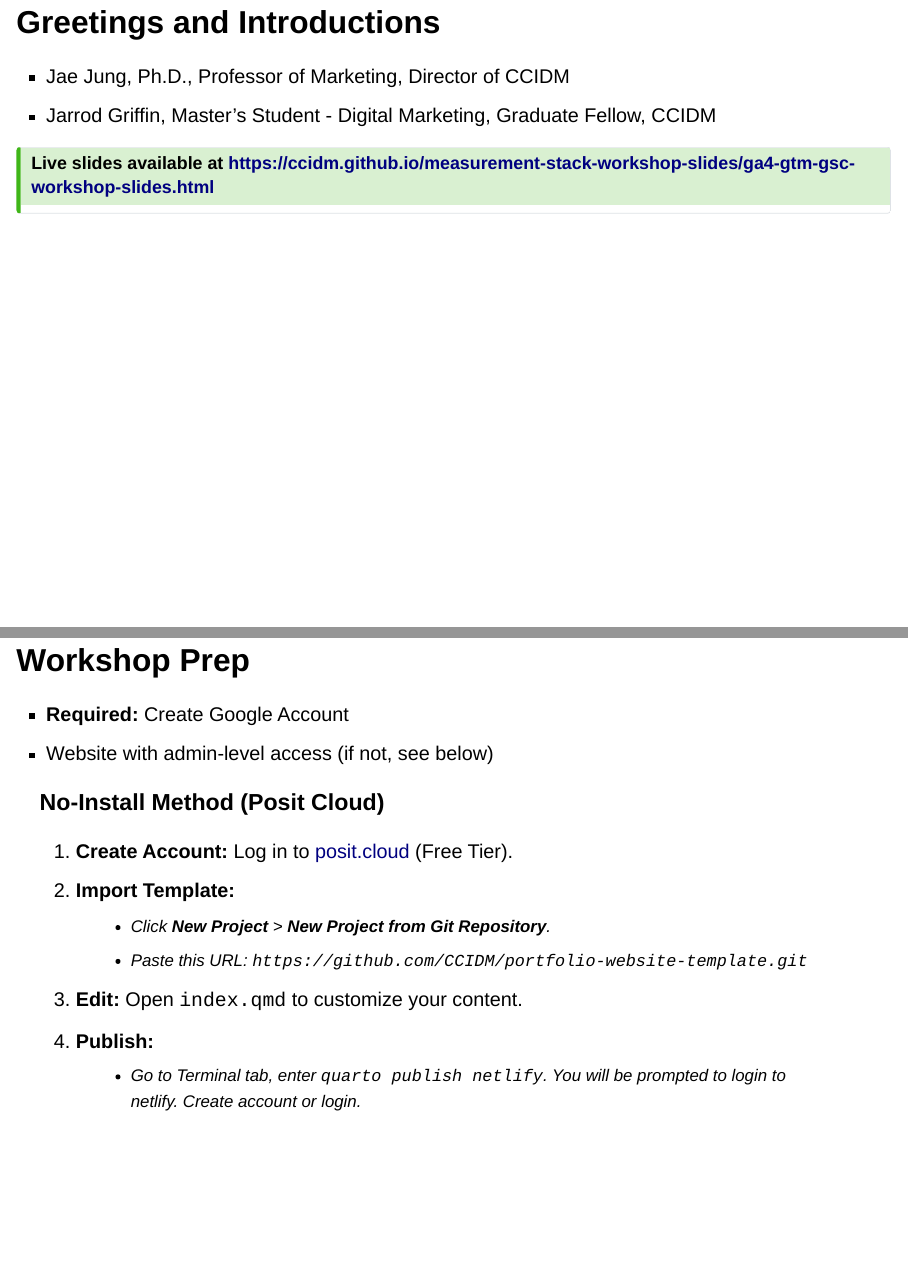
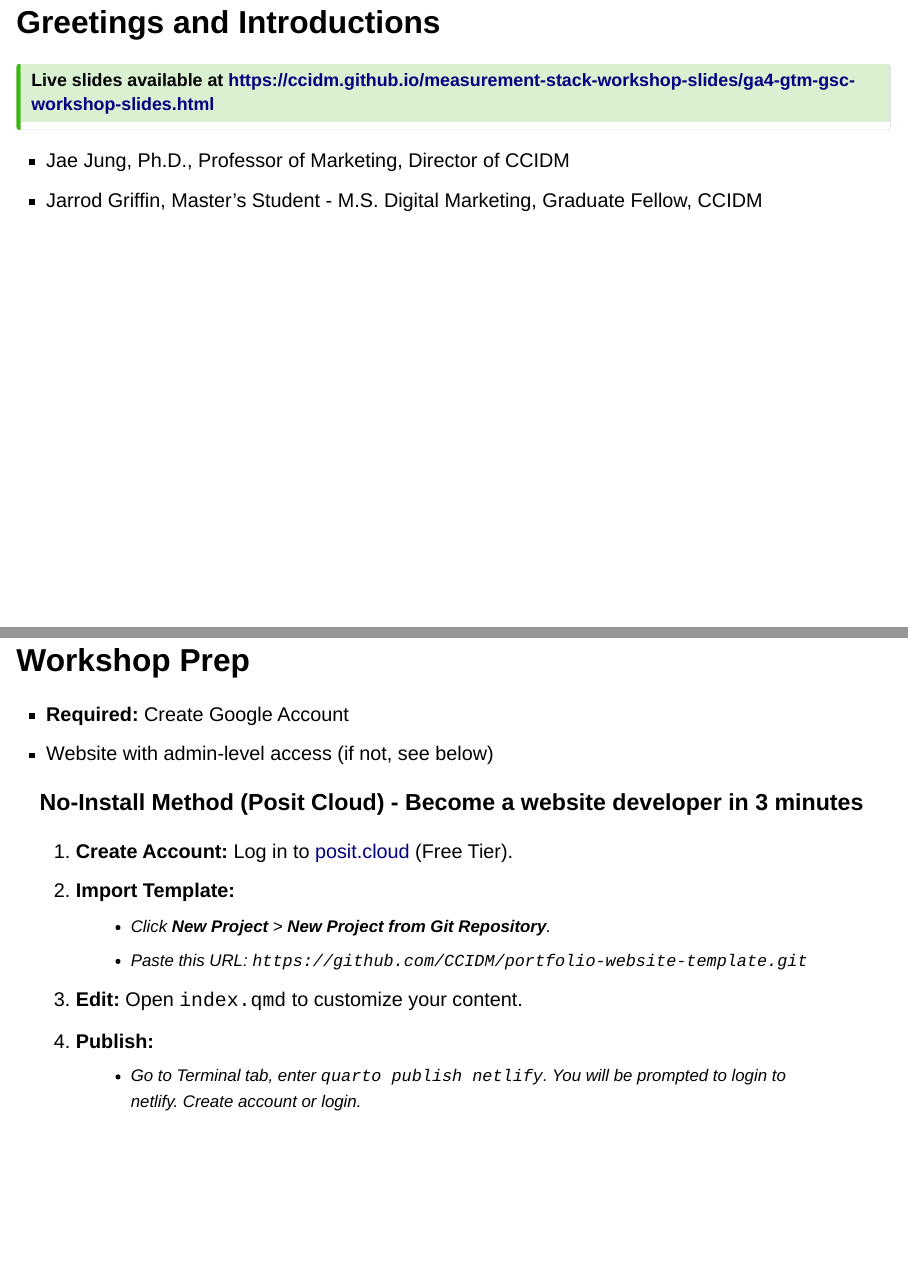
Before and after one commit to CCIDM/measurement-stack-workshop-slides, a Quarto document (ga4-gtm-gsc-workshop-slides.qmd): pages 2 and 6 of 30, joined at a grey line. Rendered offline with R 4.5, knitr and Pandoc in place of Quarto, with nearby package versions; drawn as Slidy slides in place of the format the file asks for.

Commit message:
updating slides flow

```diff
--- a/ga4-gtm-gsc-workshop-slides.qmd
+++ b/ga4-gtm-gsc-workshop-slides.qmd
@@ -32,12 +32,14 @@ format:
 
 ## Greetings and Introductions
 
--   Jae Jung, Ph.D., Professor of Marketing, Director of CCIDM
--   Jarrod Griffin, Master's Student - Digital Marketing, Graduate Fellow, CCIDM
-
 ::: {.callout-tip}
 ## Live slides available at <https://ccidm.github.io/measurement-stack-workshop-slides/ga4-gtm-gsc-workshop-slides.html>
 :::
+
+-   Jae Jung, Ph.D., Professor of Marketing, Director of CCIDM
+-   Jarrod Griffin, Master's Student - M.S. Digital Marketing, Graduate Fellow, CCIDM
+
+
 
 ## Introduction & Orientation
 
@@ -93,7 +95,7 @@ After taking this workshop, participants should be able to:
 - Website with admin-level access (if not, see below)
 
 ::: {.fragment}
-### No-Install Method (Posit Cloud)
+### No-Install Method (Posit Cloud) - Become a website developer in 3 minutes
 :::
 
 1.  **Create Account:** Log in to [posit.cloud](https://posit.cloud) (Free Tier).
```
Also changed, not shown: ga4-gtm-gsc-workshop-slides.qmd (1 more changed lines), 1 other file.
